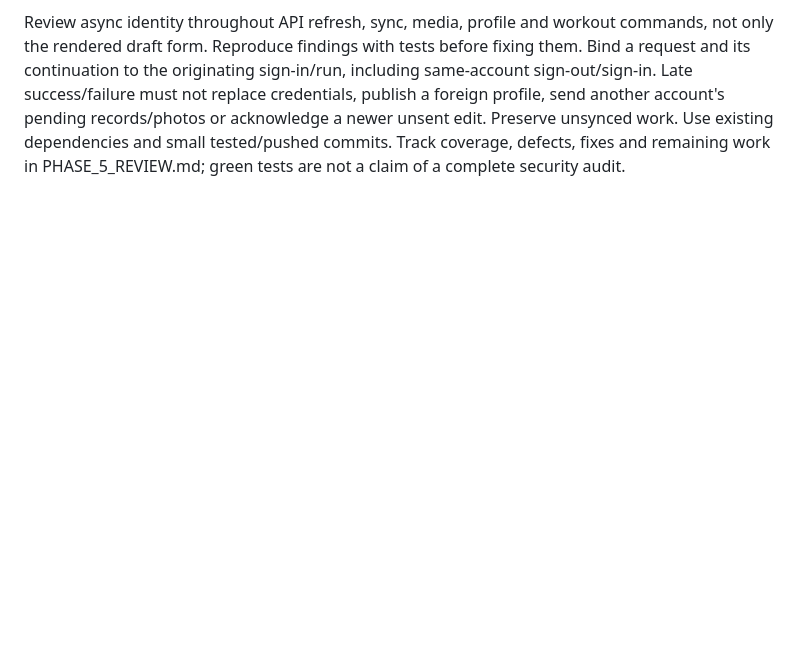
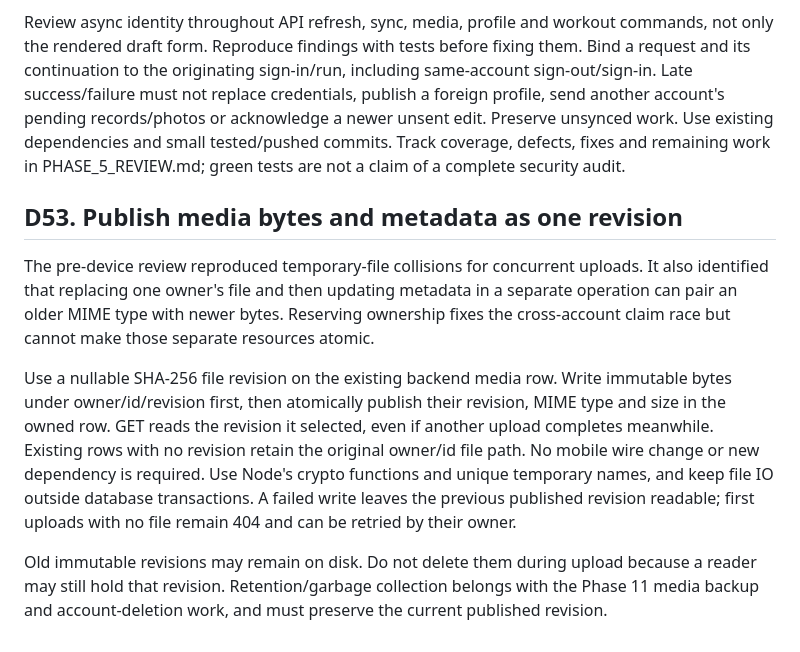
Before and after one commit to Pietrols/ProFit, a Markdown page: docs/DECISIONS.md, the part around the change. Rendered like a GitHub page; blank space fills up the shorter version.

Commit message:
docs: define atomic publication of media content revisions

```diff
--- a/docs/DECISIONS.md
+++ b/docs/DECISIONS.md
@@ -558,3 +558,21 @@ Late success/failure must not replace credentials, publish a foreign profile, se
 account's pending records/photos or acknowledge a newer unsent edit. Preserve unsynced work.
 Use existing dependencies and small tested/pushed commits. Track coverage, defects, fixes and
 remaining work in PHASE_5_REVIEW.md; green tests are not a claim of a complete security audit.
+
+## D53. Publish media bytes and metadata as one revision
+The pre-device review reproduced temporary-file collisions for concurrent uploads. It also
+identified that replacing one owner's file and then updating metadata in a separate operation
+can pair an older MIME type with newer bytes. Reserving ownership fixes the cross-account
+claim race but cannot make those separate resources atomic.
+
+Use a nullable SHA-256 file revision on the existing backend media row. Write immutable bytes
+under owner/id/revision first, then atomically publish their revision, MIME type and size in the
+owned row. GET reads the revision it selected, even if another upload completes meanwhile.
+Existing rows with no revision retain the original owner/id file path. No mobile wire change
+or new dependency is required. Use Node's crypto functions and unique temporary names, and
+keep file IO outside database transactions. A failed write leaves the previous published
+revision readable; first uploads with no file remain 404 and can be retried by their owner.
+
+Old immutable revisions may remain on disk. Do not delete them during upload because a reader
+may still hold that revision. Retention/garbage collection belongs with the Phase 11 media
+backup and account-deletion work, and must preserve the current published revision.
```
